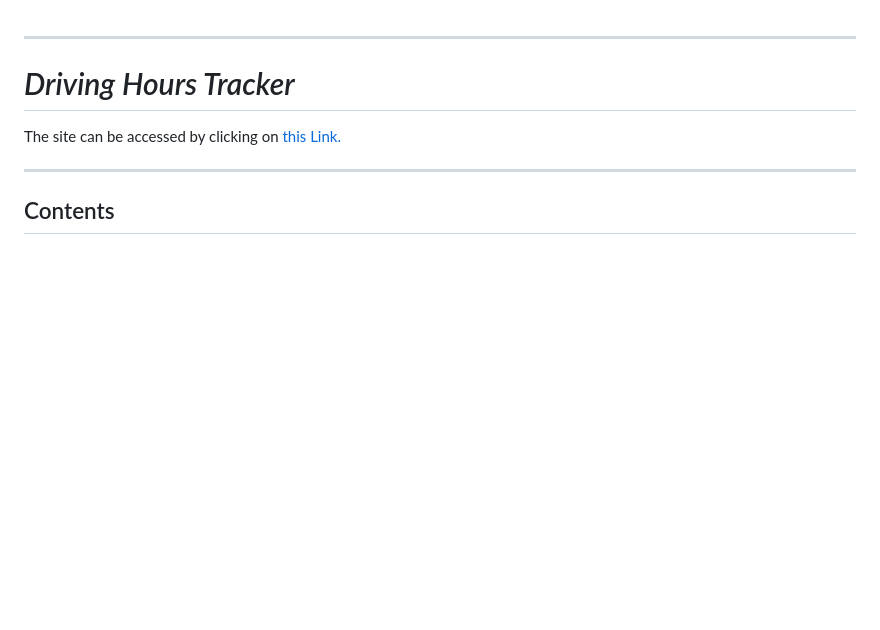
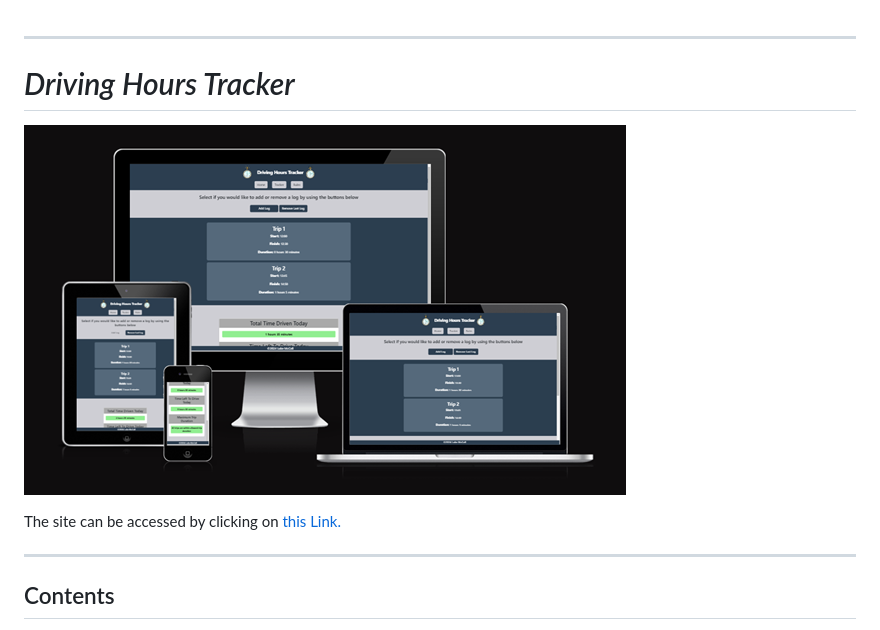
Before and after one commit to TheRealMcCall/Driving-Hours-Tracker, a Markdown page: README.md, the part around the change. Rendered like a GitHub page; pictures changed too: documentation/responsive_preview.png (added); blank space fills up the shorter version.

Commit message:
Docs: add site preview picture to readme

```diff
--- a/README.md
+++ b/README.md
@@ -2,6 +2,9 @@
 ---
 
 # *Driving Hours Tracker*
+
+![Responsive Mockup](documentation/responsive_preview.png)
+
 The site can be accessed by clicking on [this Link.](https://therealmccall.github.io/Driving-Hours-Tracker/)
 
 ---
```
